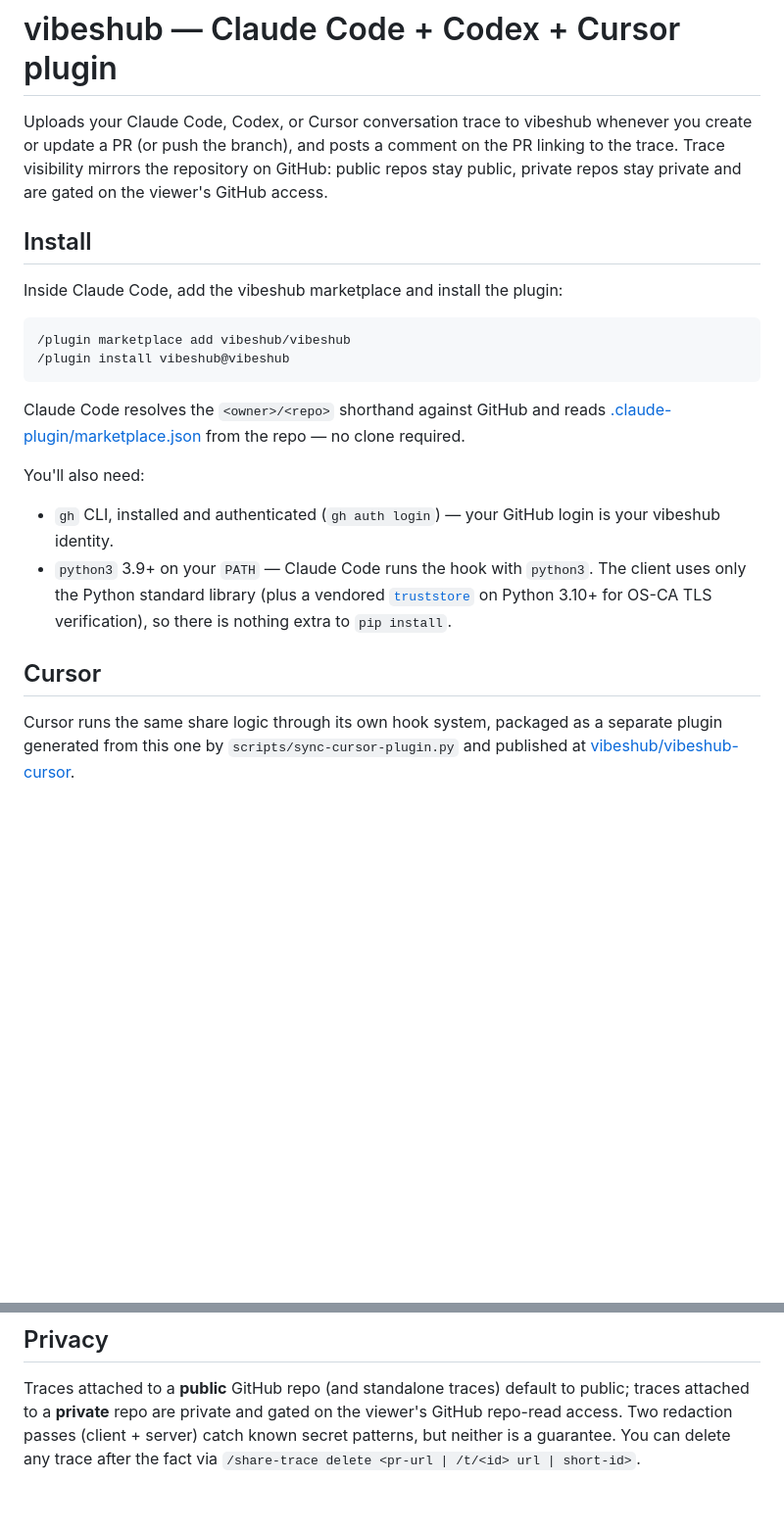
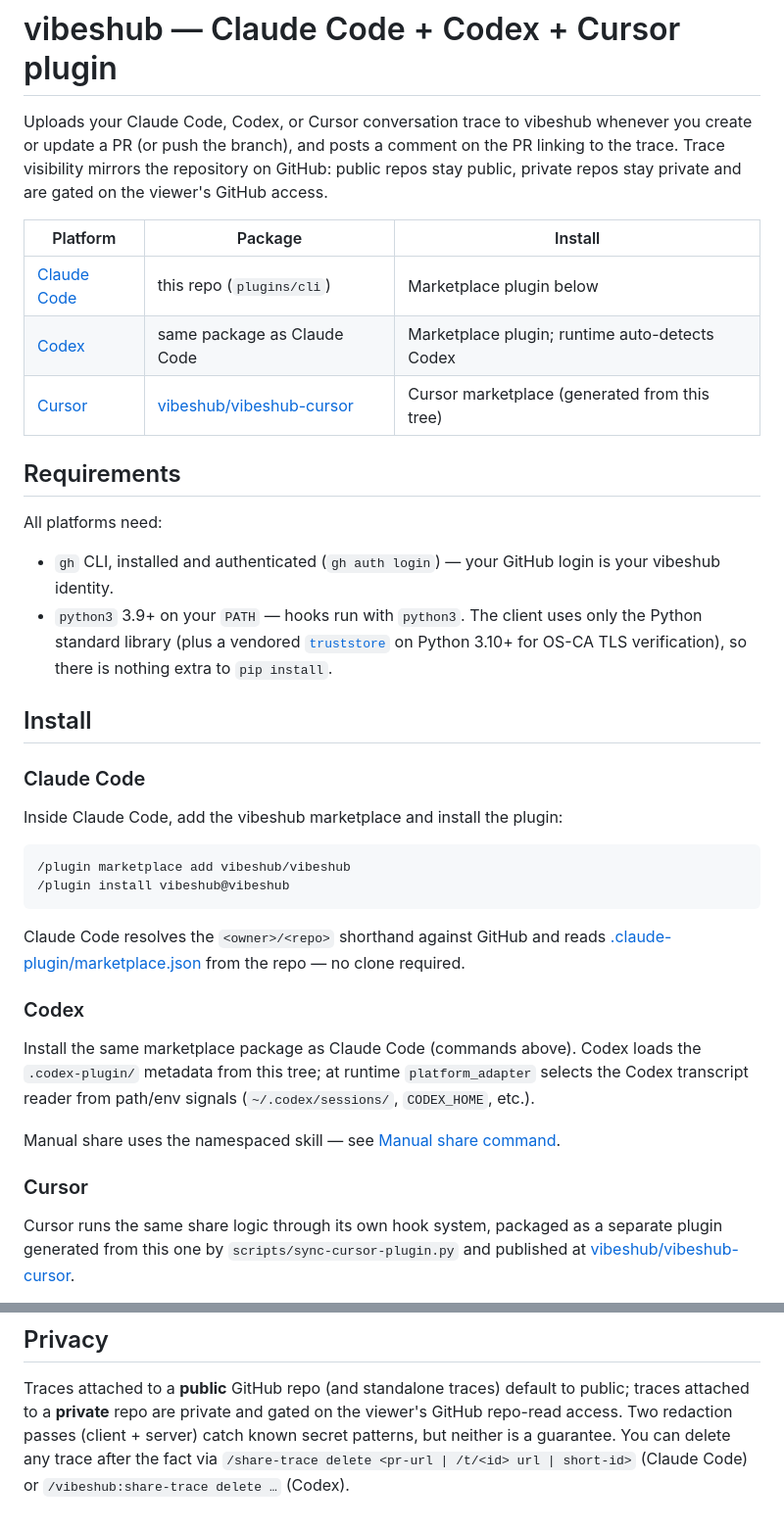
Before and after one commit to vibeshub/vibeshub, a Markdown page: plugins/cli/README.md, 2 parts joined by grey strips. Shown at 98% size. GitHub-like rendering; blank space fills up the shorter version.

```diff
--- a/plugins/cli/README.md
+++ b/plugins/cli/README.md
@@ -6,7 +6,26 @@ the PR linking to the trace. Trace visibility mirrors the repository on GitHub:
 public repos stay public, private repos stay private and are gated on the
 viewer's GitHub access.
 
+| Platform | Package | Install |
+|---|---|---|
+| [Claude Code](#claude-code) | this repo (`plugins/cli`) | Marketplace plugin below |
+| [Codex](#codex) | same package as Claude Code | Marketplace plugin; runtime auto-detects Codex |
+| [Cursor](#cursor) | [vibeshub/vibeshub-cursor](https://github.com/vibeshub/vibeshub-cursor) | Cursor marketplace (generated from this tree) |
+
+## Requirements
+
+All platforms need:
+
+- `gh` CLI, installed and authenticated (`gh auth login`) — your GitHub login
+  is your vibeshub identity.
+- `python3` 3.9+ on your `PATH` — hooks run with `python3`. The client uses
+  only the Python standard library (plus a vendored
+  [`truststore`](vibeshub_client/_vendor/README.md) on Python 3.10+ for OS-CA
+  TLS verification), so there is nothing extra to `pip install`.
+
 ## Install
+
+### Claude Code
 
 Inside Claude Code, add the vibeshub marketplace and install the plugin:
 
@@ -19,15 +38,16 @@ Claude Code resolves the `<owner>/<repo>` shorthand against GitHub and reads
 [.claude-plugin/marketplace.json](../../.claude-plugin/marketplace.json) from
 the repo — no clone required.
 
-You'll also need:
-- `gh` CLI, installed and authenticated (`gh auth login`) — your GitHub login
-  is your vibeshub identity.
-- `python3` 3.9+ on your `PATH` — Claude Code runs the hook with `python3`.
-  The client uses only the Python standard library (plus a vendored
-  [`truststore`](vibeshub_client/_vendor/README.md) on Python 3.10+ for OS-CA
-  TLS verification), so there is nothing extra to `pip install`.
+### Codex
 
-## Cursor
+Install the same marketplace package as Claude Code (commands above). Codex
+loads the `.codex-plugin/` metadata from this tree; at runtime
+`platform_adapter` selects the Codex transcript reader from path/env signals
+(`~/.codex/sessions/`, `CODEX_HOME`, etc.).
+
+Manual share uses the namespaced skill — see [Manual share command](#manual-share-command).
+
+### Cursor
 
 Cursor runs the same share logic through its own hook system, packaged as a
 separate plugin generated from this one by `scripts/sync-cursor-plugin.py` and
@@ -121,4 +146,5 @@ public; traces attached to a **private** repo are private and gated on the
 viewer's GitHub repo-read access. Two redaction passes (client + server) catch
 known secret patterns, but neither is a guarantee. You can delete any trace
 after the fact via
-`/share-trace delete <pr-url | /t/<id> url | short-id>`.
+`/share-trace delete <pr-url | /t/<id> url | short-id>` (Claude Code) or
+`/vibeshub:share-trace delete …` (Codex).
```
Also changed, not shown: other parts of plugins/cli/README.md (+20 -15 lines).
